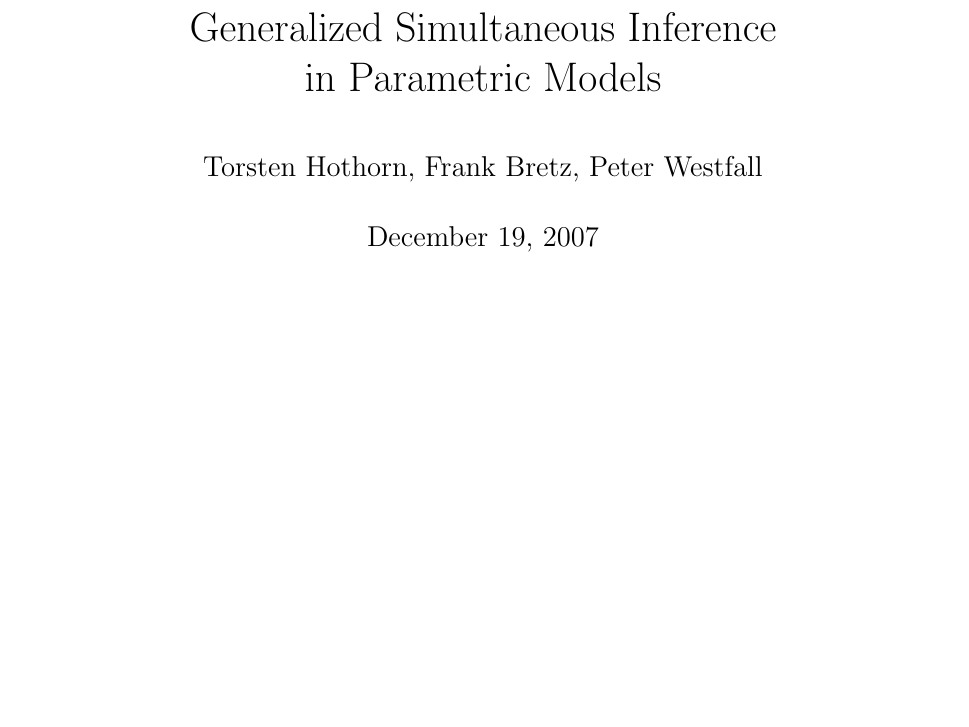
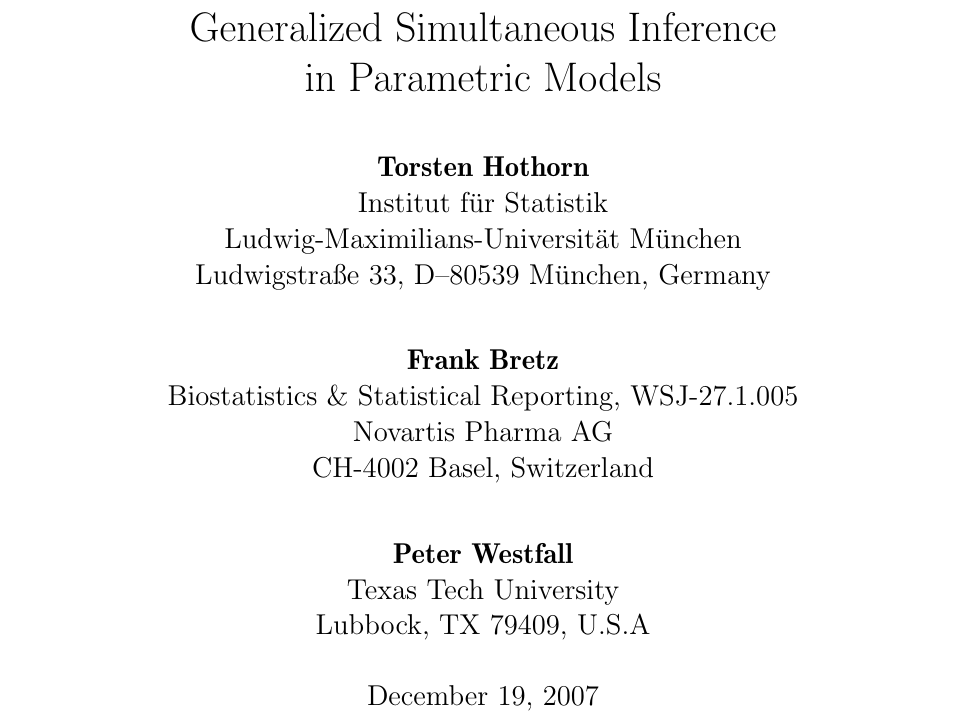
Before and after one commit to r-forge/multcomp, a LaTeX document (trunk/multcomp/inst/paper/gpsi.tex): part of page 1 of 4, cut so that both start at the same text, the shorter picture padded with empty space. Compiled offline with pdfLaTeX.

Commit message:
update
git-svn-id: svn://svn.r-forge.r-project.org/svnroot/multcomp@151 edb9625f-4e0d-4859-8d74-9fd3b1da38cb

```diff
--- a/trunk/multcomp/inst/paper/gpsi.tex
+++ b/trunk/multcomp/inst/paper/gpsi.tex
@@ -4,7 +4,17 @@
 \input{header}
 
 \title{Generalized Simultaneous Inference \\ in Parametric Models}
-\author{Torsten Hothorn, Frank Bretz, Peter Westfall}
+\author{\textbf{Torsten Hothorn} \\
+Institut f{\"u}r Statistik \\
+Ludwig-Maximilians-Universit{\"a}t M{\"u}nchen \\
+Ludwigstra{\ss}e 33, D--80539 M{\"u}nchen, Germany\\
+\and \textbf{Frank Bretz} \\
+Biostatistics \& Statistical Reporting, WSJ-27.1.005\\
+Novartis Pharma AG \\
+CH-4002 Basel, Switzerland \\
+\and \textbf{Peter Westfall} \\
+Texas Tech University \\
+Lubbock, TX 79409, U.S.A}
 
 \begin{document}
 
```
Also changed, not shown: trunk/multcomp/inst/paper/references.bib (+1 -1 lines), 2 other files.
